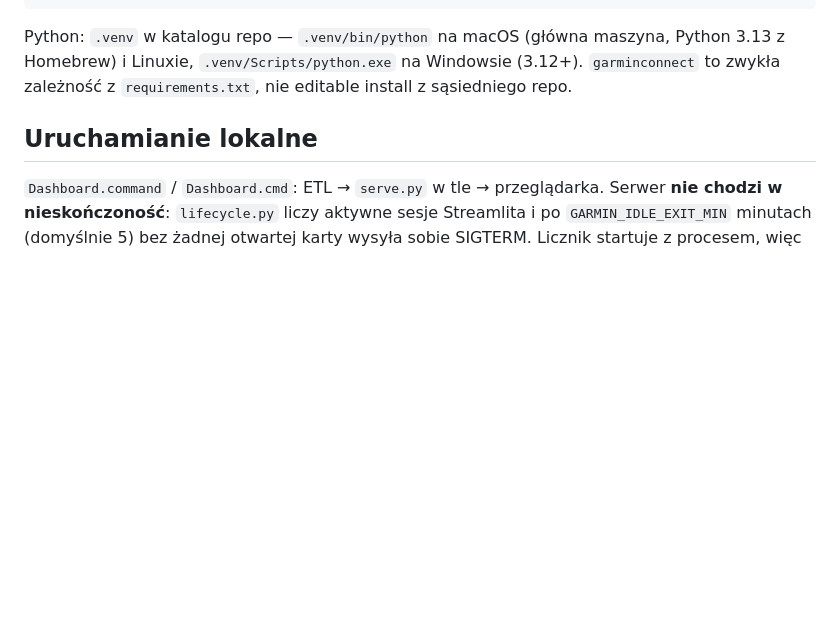
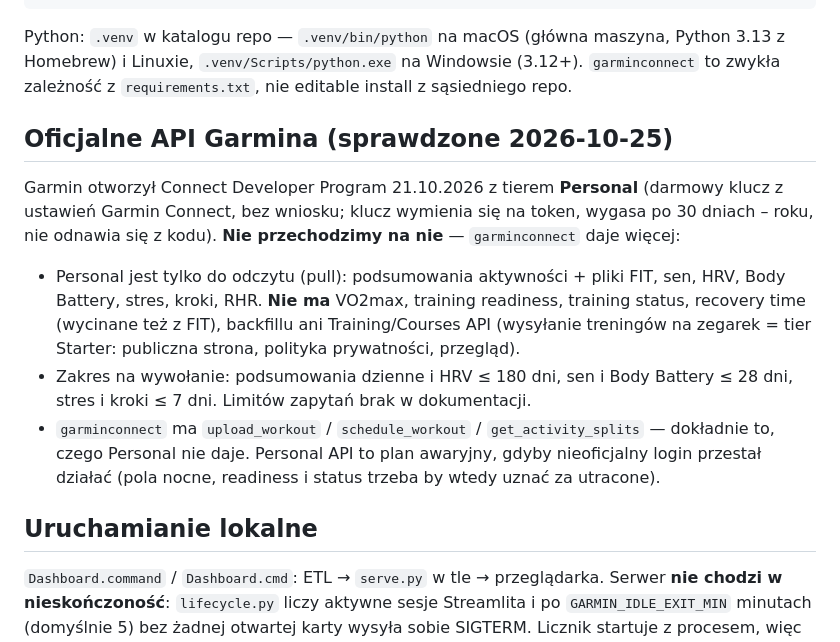
Before and after one commit to somesoo/garmin-dashboard, a Markdown page: CLAUDE.md, the part around the change. Rendered like a GitHub page; blank space fills up the shorter version.

Commit message:
Document the official Garmin Personal API and why we stay on garminconnect
Co-Authored-By: Claude Opus 5.5 <noreply@anthropic.com>

```diff
--- a/CLAUDE.md
+++ b/CLAUDE.md
@@ -39,6 +39,25 @@ garmin-dashboard/
 Python: `.venv` w katalogu repo — `.venv/bin/python` na macOS (główna maszyna,
 Python 3.13 z Homebrew) i Linuxie, `.venv/Scripts/python.exe` na Windowsie (3.12+). `garminconnect` to zwykła zależność
 z `requirements.txt`, nie editable install z sąsiedniego repo.
+
+## Oficjalne API Garmina (sprawdzone 2026-10-25)
+
+Garmin otworzył Connect Developer Program 21.10.2026 z tierem **Personal**
+(darmowy klucz z ustawień Garmin Connect, bez wniosku; klucz wymienia się na
+token, wygasa po 30 dniach – roku, nie odnawia się z kodu). **Nie przechodzimy
+na nie** — `garminconnect` daje więcej:
+
+- Personal jest tylko do odczytu (pull): podsumowania aktywności + pliki FIT,
+  sen, HRV, Body Battery, stres, kroki, RHR. **Nie ma** VO2max, training
+  readiness, training status, recovery time (wycinane też z FIT), backfillu
+  ani Training/Courses API (wysyłanie treningów na zegarek = tier Starter:
+  publiczna strona, polityka prywatności, przegląd).
+- Zakres na wywołanie: podsumowania dzienne i HRV ≤ 180 dni, sen i Body Battery
+  ≤ 28 dni, stres i kroki ≤ 7 dni. Limitów zapytań brak w dokumentacji.
+- `garminconnect` ma `upload_workout` / `schedule_workout` / `get_activity_splits`
+  — dokładnie to, czego Personal nie daje. Personal API to plan awaryjny,
+  gdyby nieoficjalny login przestał działać (pola nocne, readiness i status
+  trzeba by wtedy uznać za utracone).
 
 ## Uruchamianie lokalne
 
```
